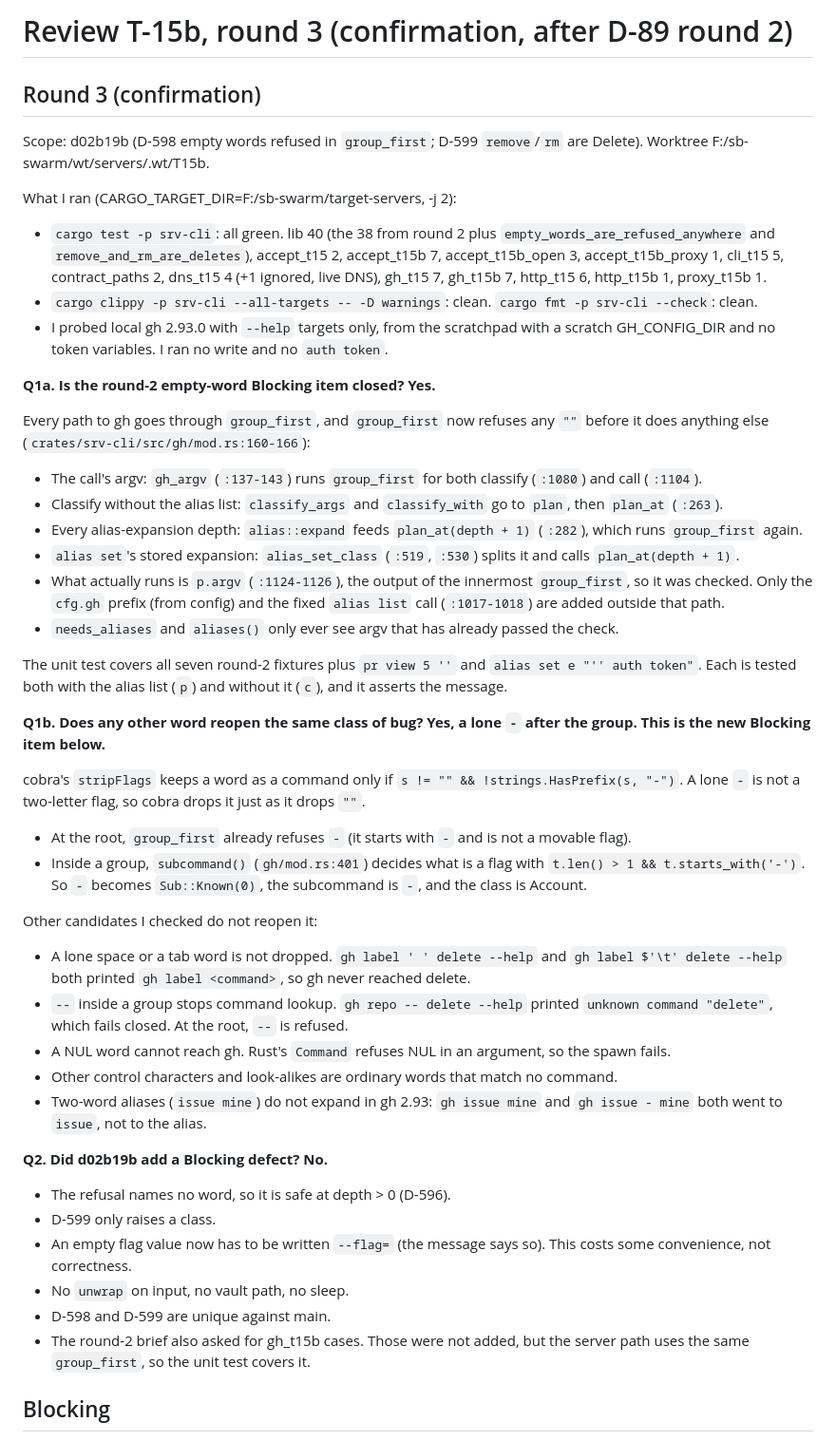
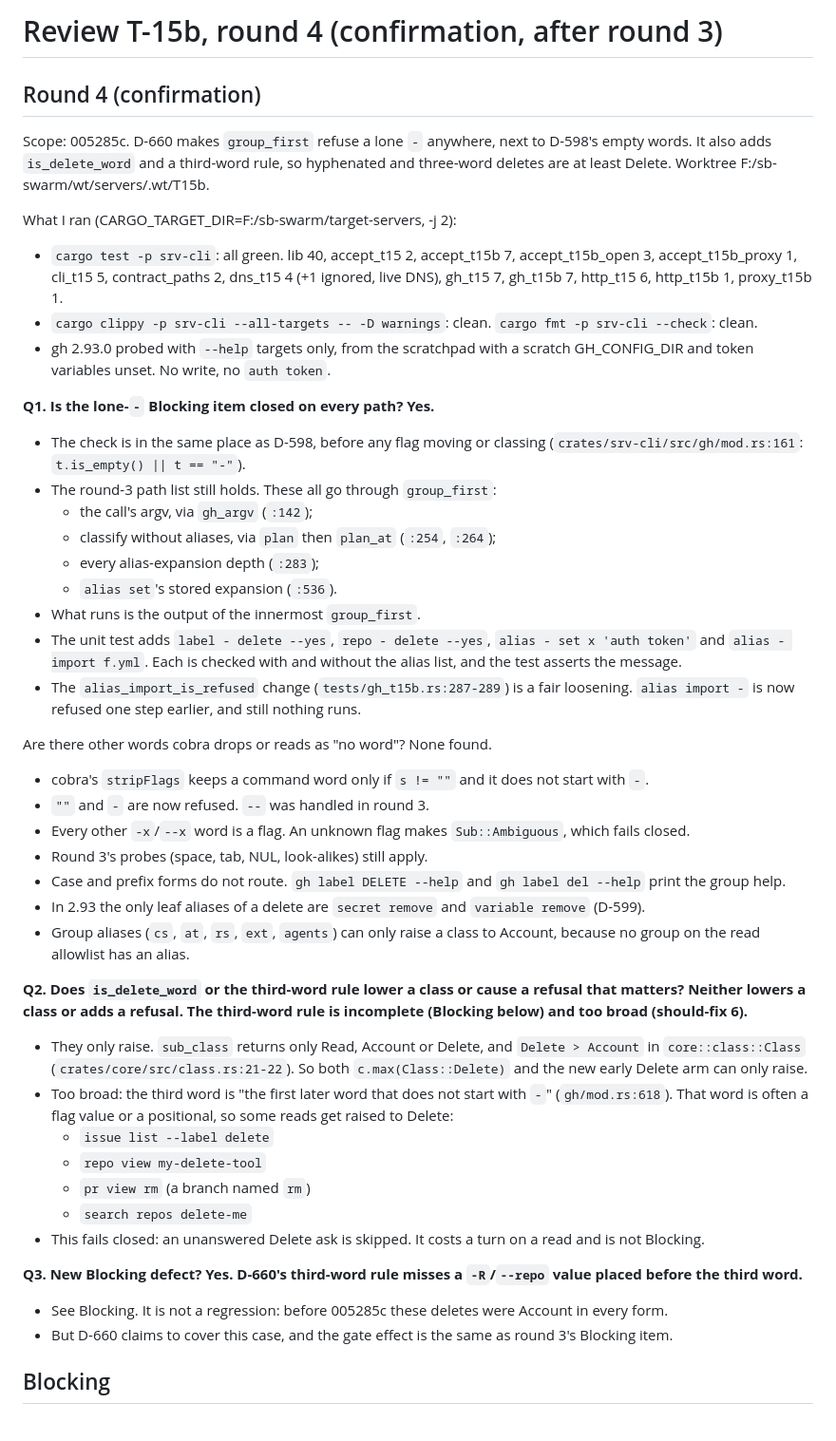
Before and after one commit to loki52501/sheet_browse, a Markdown page: bench/results/review-T-15b.md, the part around one of its changes. Shown at 95% size. Rendered like a GitHub page.

Commit message:
bench: review T-15b round 4 confirmation (T-15b)
Co-Authored-By: Claude Opus 5.5 <noreply@anthropic.com>

```diff
--- a/bench/results/review-T-15b.md
+++ b/bench/results/review-T-15b.md
@@ -1,46 +1,46 @@
-# Review T-15b, round 3 (confirmation, after D-89 round 2)
+# Review T-15b, round 4 (confirmation, after round 3)
 
-## Round 3 (confirmation)
+## Round 4 (confirmation)
 
-Scope: d02b19b (D-598 empty words refused in `group_first`; D-599 `remove`/`rm` are Delete). Worktree F:/sb-swarm/wt/servers/.wt/T15b.
+Scope: 005285c. D-660 makes `group_first` refuse a lone `-` anywhere, next to D-598's empty words. It also adds `is_delete_word` and a third-word rule, so hyphenated and three-word deletes are at least Delete. Worktree F:/sb-swarm/wt/servers/.wt/T15b.
 
 What I ran (CARGO_TARGET_DIR=F:/sb-swarm/target-servers, -j 2):
-- `cargo test -p srv-cli`: all green. lib 40 (the 38 from round 2 plus `empty_words_are_refused_anywhere` and `remove_and_rm_are_deletes`), accept_t15 2, accept_t15b 7, accept_t15b_open 3, accept_t15b_proxy 1, cli_t15 5, contract_paths 2, dns_t15 4 (+1 ignored, live DNS), gh_t15 7, gh_t15b 7, http_t15 6, http_t15b 1, proxy_t15b 1.
+- `cargo test -p srv-cli`: all green. lib 40, accept_t15 2, accept_t15b 7, accept_t15b_open 3, accept_t15b_proxy 1, cli_t15 5, contract_paths 2, dns_t15 4 (+1 ignored, live DNS), gh_t15 7, gh_t15b 7, http_t15 6, http_t15b 1, proxy_t15b 1.
 - `cargo clippy -p srv-cli --all-targets -- -D warnings`: clean. `cargo fmt -p srv-cli --check`: clean.
-- I probed local gh 2.93.0 with `--help` targets only, from the scratchpad with a scratch GH_CONFIG_DIR and no token variables. I ran no write and no `auth token`.
+- gh 2.93.0 probed with `--help` targets only, from the scratchpad with a scratch GH_CONFIG_DIR and token variables unset. No write, no `auth token`.
 
-**Q1a. Is the round-2 empty-word Blocking item closed? Yes.**
+**Q1. Is the lone-`-` Blocking item closed on every path? Yes.**
+- The check is in the same place as D-598, before any flag moving or classing (`crates/srv-cli/src/gh/mod.rs:161`: `t.is_empty() || t == "-"`).
+- The round-3 path list still holds. These all go through `group_first`:
+  - the call's argv, via `gh_argv` (`:142`);
+  - classify without aliases, via `plan` then `plan_at` (`:254`, `:264`);
+  - every alias-expansion depth (`:283`);
+  - `alias set`'s stored expansion (`:536`).
+- What runs is the output of the innermost `group_first`.
+- The unit test adds `label - delete --yes`, `repo - delete --yes`, `alias - set x 'auth token'` and `alias - import f.yml`. Each is checked with and without the alias list, and the test asserts the message.
+- The `alias_import_is_refused` change (`tests/gh_t15b.rs:287-289`) is a fair loosening. `alias import -` is now refused one step earlier, and still nothing runs.
 
-Every path to gh goes through `group_first`, and `group_first` now refuses any `""` before it does anything else (`crates/srv-cli/src/gh/mod.rs:160-166`):
-- The call's argv: `gh_argv` (`:137-143`) runs `group_first` for both classify (`:1080`) and call (`:1104`).
-- Classify without the alias list: `classify_args` and `classify_with` go to `plan`, then `plan_at` (`:263`).
-- Every alias-expansion depth: `alias::expand` feeds `plan_at(depth + 1)` (`:282`), which runs `group_first` again.
-- `alias set`'s stored expansion: `alias_set_class` (`:519`, `:530`) splits it and calls `plan_at(depth + 1)`.
-- What actually runs is `p.argv` (`:1124-1126`), the output of the innermost `group_first`, so it was checked. Only the `cfg.gh` prefix (from config) and the fixed `alias list` call (`:1017-1018`) are added outside that path.
-- `needs_aliases` and `aliases()` only ever see argv that has already passed the check.
+Are there other words cobra drops or reads as "no word"? None found.
+- cobra's `stripFlags` keeps a command word only if `s != ""` and it does not start with `-`.
+- `""` and `-` are now refused. `--` was handled in round 3.
+- Every other `-x`/`--x` word is a flag. An unknown flag makes `Sub::Ambiguous`, which fails closed.
+- Round 3's probes (space, tab, NUL, look-alikes) still apply.
+- Case and prefix forms do not route. `gh label DELETE --help` and `gh label del --help` print the group help.
+- In 2.93 the only leaf aliases of a delete are `secret remove` and `variable remove` (D-599).
+- Group aliases (`cs`, `at`, `rs`, `ext`, `agents`) can only raise a class to Account, because no group on the read allowlist has an alias.
 
-The unit test covers all seven round-2 fixtures plus `pr view 5 ''` and `alias set e "'' auth token"`. Each is tested both with the alias list (`p`) and without it (`c`), and it asserts the message.
+**Q2. Does `is_delete_word` or the third-word rule lower a class or cause a refusal that matters? Neither lowers a class or adds a refusal. The third-word rule is incomplete (Blocking below) and too broad (should-fix 6).**
+- They only raise. `sub_class` returns only Read, Account or Delete, and `Delete > Account` in `core::class::Class` (`crates/core/src/class.rs:21-22`). So both `c.max(Class::Delete)` and the new early Delete arm can only raise.
+- Too broad: the third word is "the first later word that does not start with `-`" (`gh/mod.rs:618`). That word is often a flag value or a positional, so some reads get raised to Delete:
+  - `issue list --label delete`
+  - `repo view my-delete-tool`
+  - `pr view rm` (a branch named `rm`)
+  - `search repos delete-me`
+- This fails closed: an unanswered Delete ask is skipped. It costs a turn on a read and is not Blocking.
 
-**Q1b. Does any other word reopen the same class of bug? Yes, a lone `-` after the group. This is the new Blocking item below.**
-
-cobra's `stripFlags` keeps a word as a command only if `s != "" && !strings.HasPrefix(s, "-")`. A lone `-` is not a two-letter flag, so cobra drops it just as it drops `""`.
-- At the root, `group_first` already refuses `-` (it starts with `-` and is not a movable flag).
-- Inside a group, `subcommand()` (`gh/mod.rs:401`) decides what is a flag with `t.len() > 1 && t.starts_with('-')`. So `-` becomes `Sub::Known(0)`, the subcommand is `-`, and the class is Account.
-
-Other candidates I checked do not reopen it:
-- A lone space or a tab word is not dropped. `gh label ' ' delete --help` and `gh label $'\t' delete --help` both printed `gh label <command>`, so gh never reached delete.
-- `--` inside a group stops command lookup. `gh repo -- delete --help` printed `unknown command "delete"`, which fails closed. At the root, `--` is refused.
-- A NUL word cannot reach gh. Rust's `Command` refuses NUL in an argument, so the spawn fails.
-- Other control characters and look-alikes are ordinary words that match no command.
-- Two-word aliases (`issue mine`) do not expand in gh 2.93: `gh issue mine` and `gh issue - mine` both went to `issue`, not to the alias.
-
-**Q2. Did d02b19b add a Blocking defect? No.**
-- The refusal names no word, so it is safe at depth > 0 (D-596).
-- D-599 only raises a class.
-- An empty flag value now has to be written `--flag=` (the message says so). This costs some convenience, not correctness.
-- No `unwrap` on input, no vault path, no sleep.
-- D-598 and D-599 are unique against main.
-- The round-2 brief also asked for gh_t15b cases. Those were not added, but the server path uses the same `group_first`, so the unit test covers it.
+**Q3. New Blocking defect? Yes. D-660's third-word rule misses a `-R`/`--repo` value placed before the third word.**
+- See Blocking. It is not a regression: before 005285c these deletes were Account in every form.
+- But D-660 claims to cover this case, and the gate effect is the same as round 3's Blocking item.
 
 ## Blocking
 
```
Also changed, not shown: other parts of bench/results/review-T-15b.md (+67 -25 lines).
